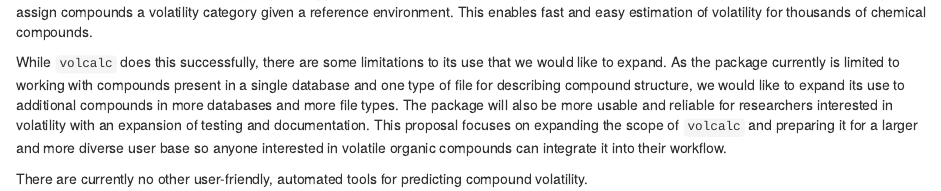
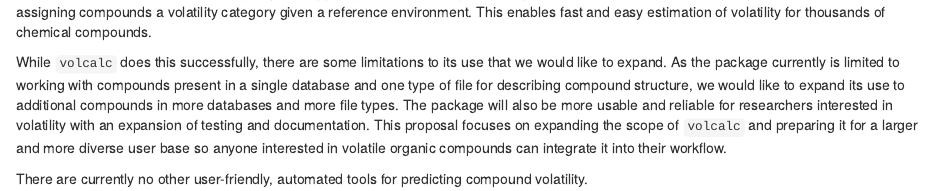
Before and after one commit to cct-datascience/volcalc-isc-proposal, an R Markdown document (proposal/problemdefinition.Rmd): the page in a window 1100 px wide, from 220 px down. Rendered offline with R 4.5, knitr and Pandoc, with nearby package versions.

Commit message:
Update proposal/problemdefinition.Rmd
Co-authored-by: Eric R. Scott <scottericr@gmail.com>

```diff
--- a/proposal/problemdefinition.Rmd
+++ b/proposal/problemdefinition.Rmd
@@ -17,7 +17,7 @@ VOCs readily evaporate under ambient conditions and are important in a number of
 Yet measures of volatility are time consuming to calculate experimentally and not available for the vast majority of compounds in chemical information databases.
 
 The `volcalc` R package automates the process of estimating volatility of compounds from their chemical structure [@pankowSIMPOLSimpleGroup2008].
-Our package automates these following steps: 1) downloading data on chemical structure, 2) parsing those data to discover chemical functional groups, 3) applying the SIMPOL algorithm to predict volatility from functional groups and molecular weight, and assign compounds a volatility category given a reference environment.
+Our package automates these following steps: 1) downloading data on chemical structure, 2) parsing those data to discover chemical functional groups, 3) applying the SIMPOL algorithm to predict volatility from functional groups and molecular weight, and assigning compounds a volatility category given a reference environment.
 This enables fast and easy estimation of volatility for thousands of chemical compounds.
 
 While `volcalc` does this successfully, there are some limitations to its use that we would like to expand.
```
